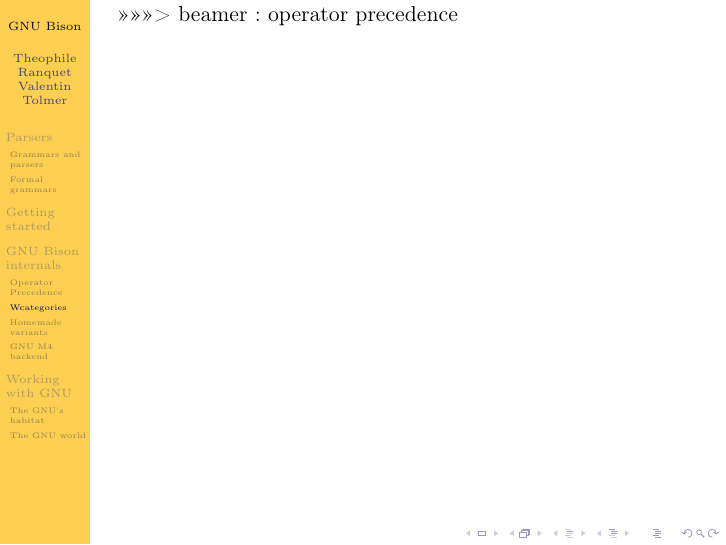
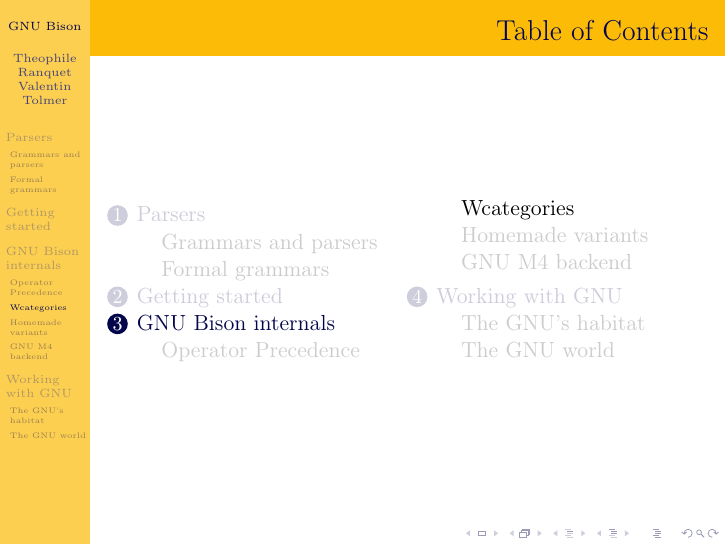
Before and after one commit to nitnelave/bison-pres, LaTeX slides (beamer.tex): page 53 of 76 before the commit and page 53 of 75 after it. Compiled offline with pdfLaTeX.

Commit message:
beamer: remove leftover from merge

```diff
--- a/beamer.tex
+++ b/beamer.tex
@@ -801,7 +801,6 @@
 \end{verbatim}
 \end{frame}
 
->>>>>>> beamer: operator precedence
 \subsection{Wcategories}
 \subsection{Homemade variants}
 \subsection{GNU M4 backend}
```
